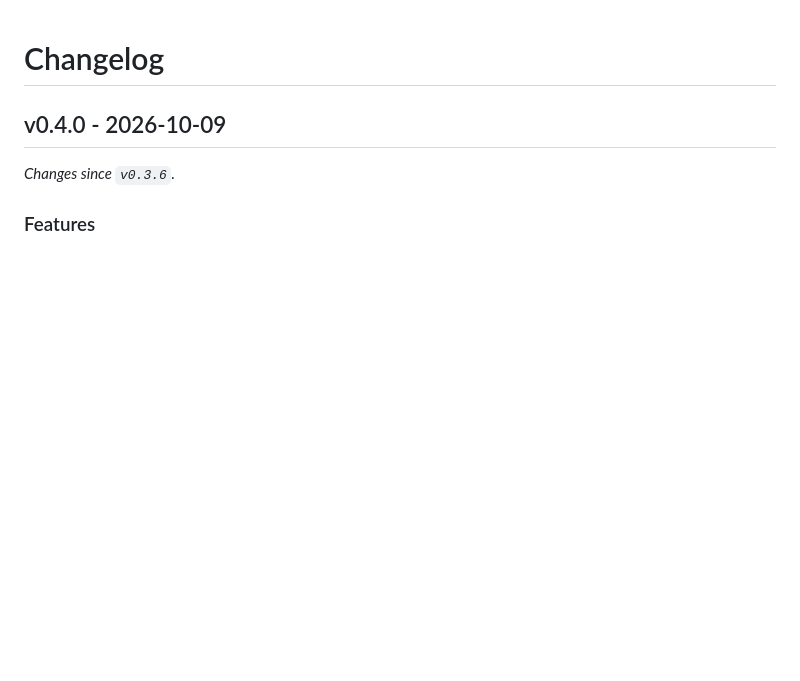
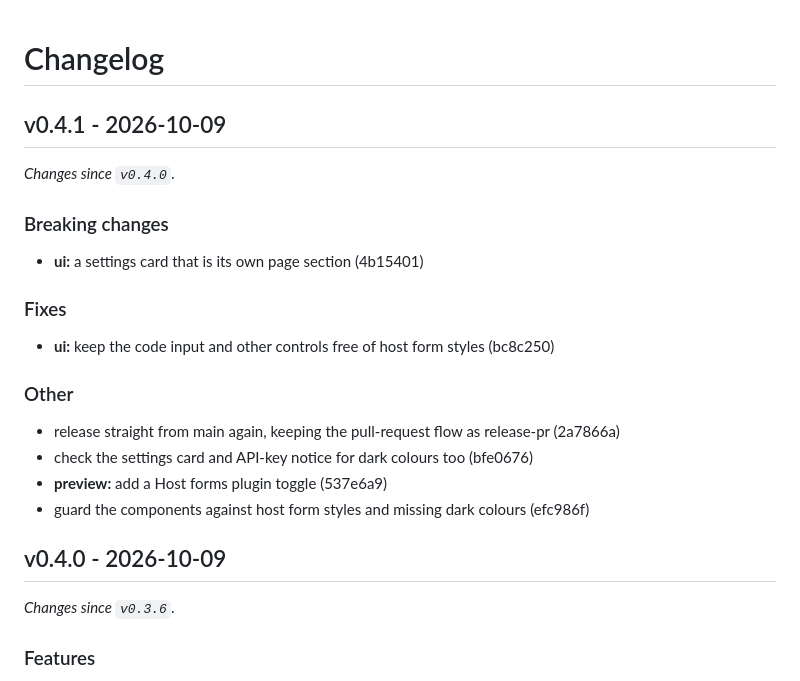
Before and after one commit to strontiumcorp/laravel-mfa, a Markdown page: CHANGELOG.md, the part around the change. Drawn GitHub-style; blank space fills up the shorter version.

Commit message:
chore: release v0.4.1

```diff
--- a/CHANGELOG.md
+++ b/CHANGELOG.md
@@ -1,4 +1,23 @@
 # Changelog
+
+## v0.4.1 - 2026-10-09
+
+_Changes since `v0.4.0`._
+
+### Breaking changes
+
+- **ui:** a settings card that is its own page section (4b15401)
+
+### Fixes
+
+- **ui:** keep the code input and other controls free of host form styles (bc8c250)
+
+### Other
+
+- release straight from main again, keeping the pull-request flow as release-pr (2a7866a)
+- check the settings card and API-key notice for dark colours too (bfe0676)
+- **preview:** add a Host forms plugin toggle (537e6a9)
+- guard the components against host form styles and missing dark colours (efc986f)
 
 ## v0.4.0 - 2026-10-09
 
```
